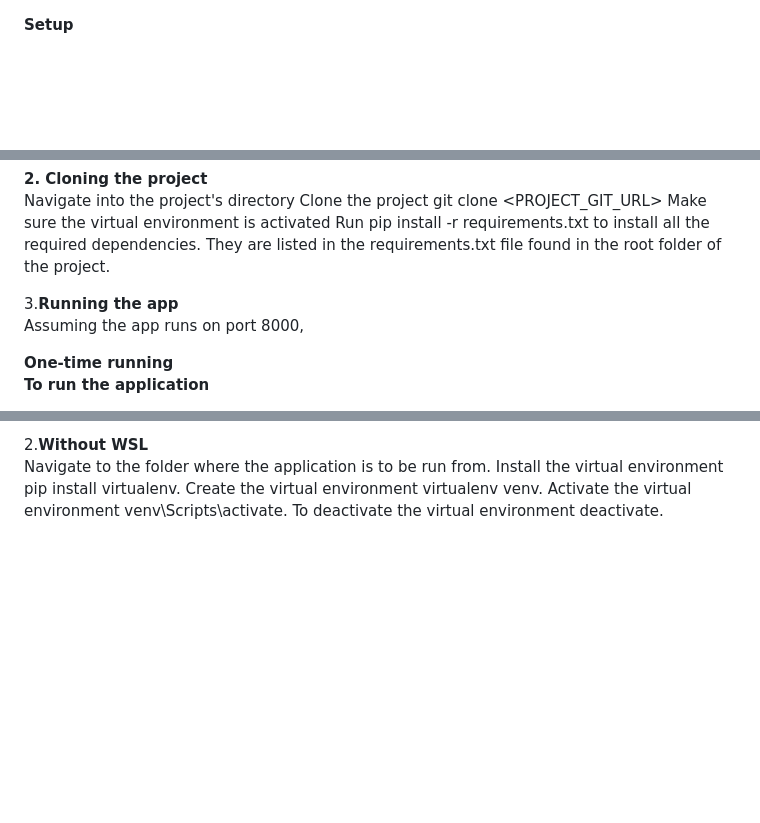
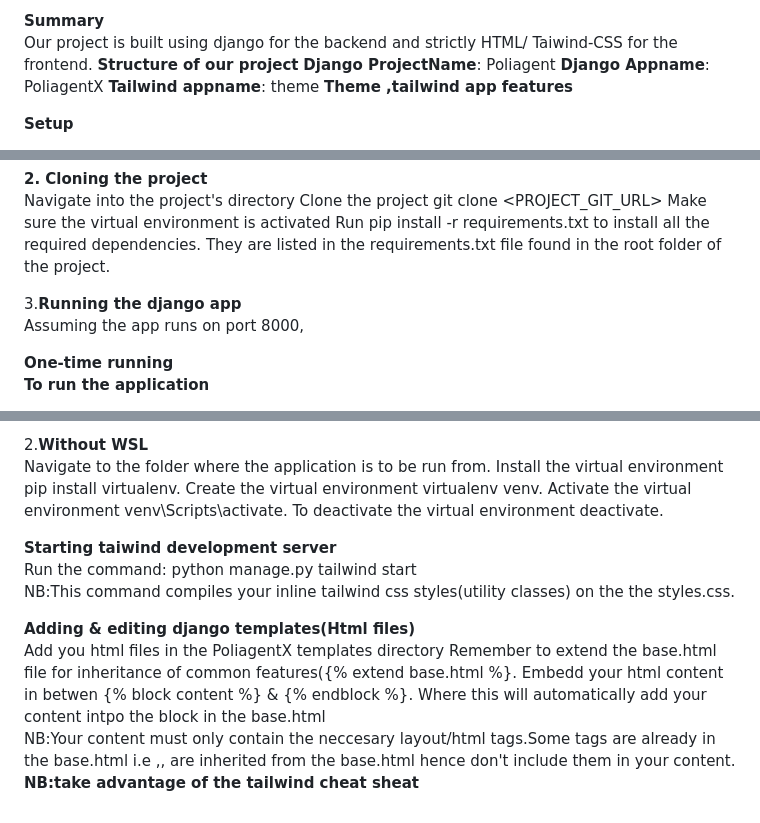
Before and after one commit to poliagentx/PoliAgentX, a Markdown page: README.md, 3 parts joined by grey strips. Drawn GitHub-style; blank space fills up the shorter version.

```diff
--- a/README.md
+++ b/README.md
@@ -1,3 +1,10 @@
+**Summary**
+Our project is built using django for the backend and strictly  HTML/ Taiwind-CSS for the frontend.
+**Structure of our project**
+**Django ProjectName**: Poliagent
+**Django Appname**: PoliagentX
+**Tailwind appname**: theme
+**Theme ,tailwind app features**
 
 
 
@@ -31,7 +38,7 @@ Clone the project git clone <PROJECT_GIT_URL>
 Make sure the virtual environment is activated
 Run pip install -r requirements.txt to install all the required dependencies. They are listed in the requirements.txt file found in the root folder of the project.
 
-3.**Running the app**
+3.**Running the django app**
 Assuming the app runs on port 8000,
 
 **One-time running**
@@ -60,3 +67,14 @@ Navigate to the folder where the application is to be run from.
 Install the virtual environment pip install virtualenv.
 Create the virtual environment virtualenv venv.
 Activate the virtual environment venv\Scripts\activate. To deactivate the virtual environment deactivate.
+
+**Starting taiwind development server**
+Run the command: python manage.py tailwind start
+NB:This command compiles your inline tailwind css styles(utility classes) on the the styles.css.
+
+**Adding & editing django templates(Html files)**
+Add you html files in the PoliagentX templates directory
+Remember to extend the base.html file for inheritance of common features({% extend base.html %}.
+Embedd your html content in betwen {% block content %} & {% endblock %}. Where this will automatically add your content intpo the <main></main> block in the base.html
+NB:Your content must only contain the neccesary layout/html tags.Some tags are already in the base.html i.e <html>,<body>,<head> are inherited from the base.html hence don't include them in your content.
+**NB:take advantage of the tailwind cheat sheat**
```
